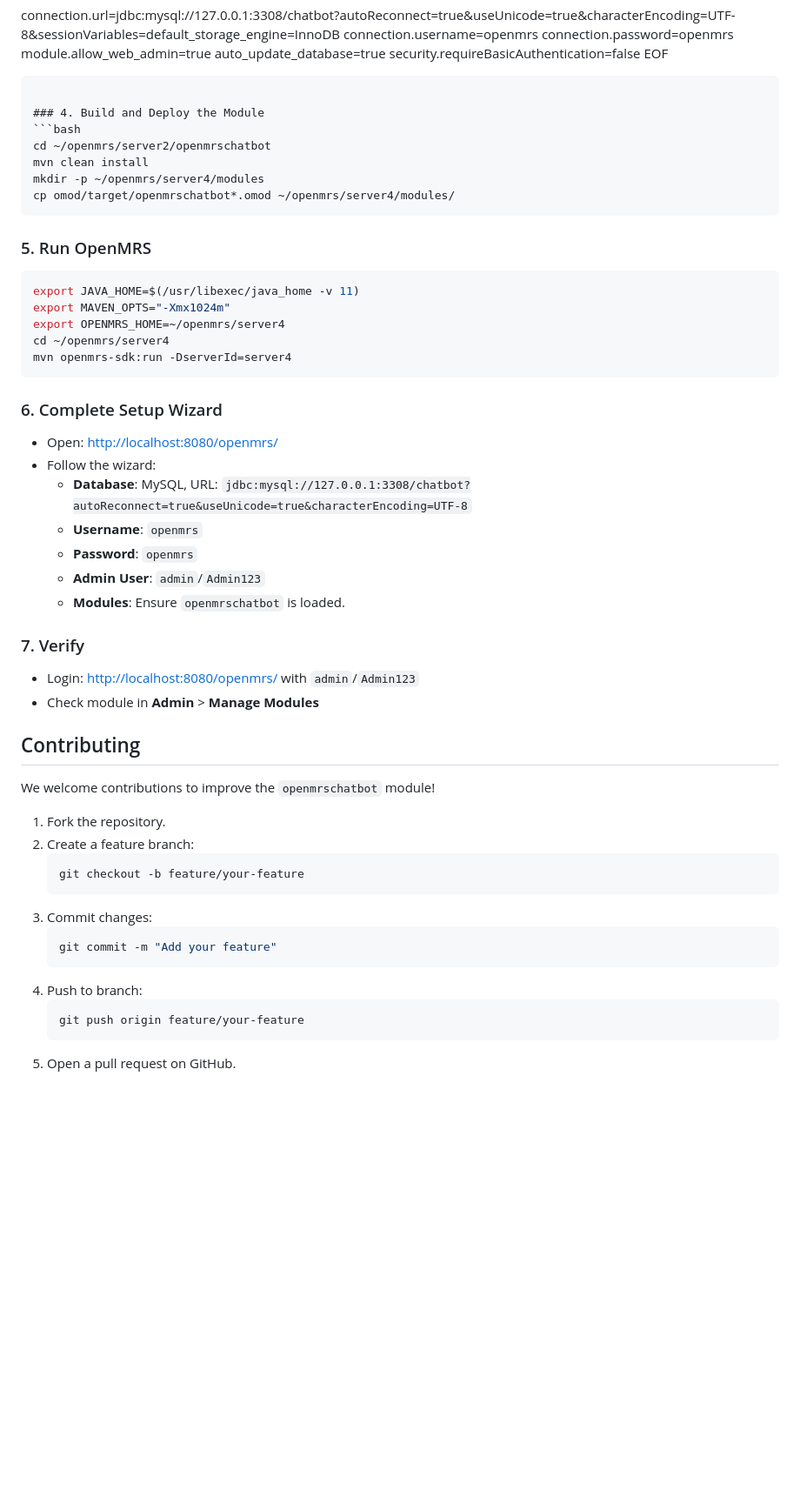
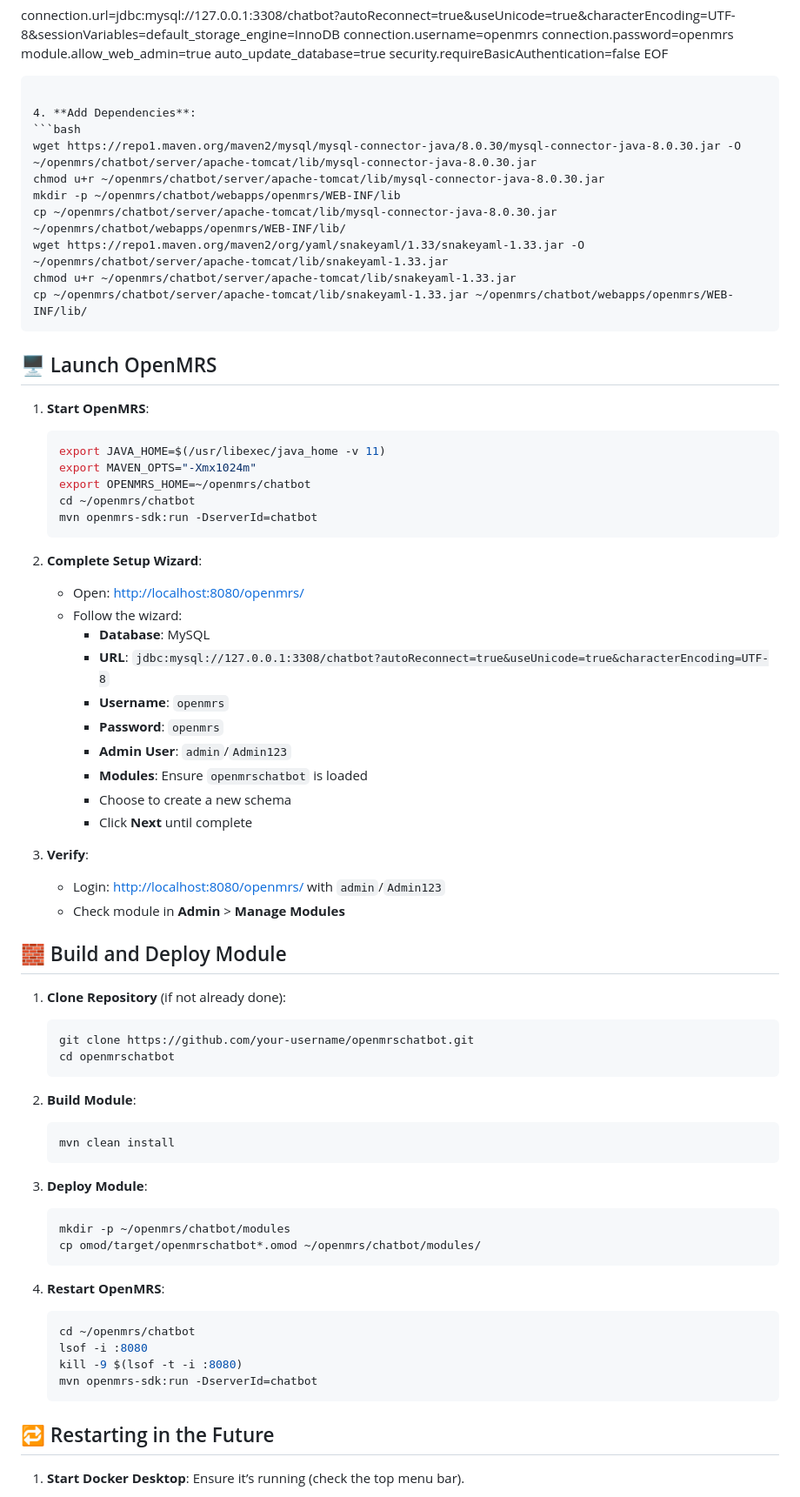
Before and after one commit to ynzhuang/Openmrs-chatbot, a Markdown page: README.md, the part around one of its changes. Shown at 87% size. Rendered like a GitHub page; blank space fills up the shorter version.

````diff
--- a/README.md
+++ b/README.md
@@ -130,51 +138,73 @@ security.requireBasicAuthentication=false
 EOF
    ```
 
-### 4. Build and Deploy the Module
-```bash
-cd ~/openmrs/server2/openmrschatbot
-mvn clean install
-mkdir -p ~/openmrs/server4/modules
-cp omod/target/openmrschatbot*.omod ~/openmrs/server4/modules/
-```
+4. **Add Dependencies**:
+   ```bash
+   wget https://repo1.maven.org/maven2/mysql/mysql-connector-java/8.0.30/mysql-connector-java-8.0.30.jar -O ~/openmrs/chatbot/server/apache-tomcat/lib/mysql-connector-java-8.0.30.jar
+   chmod u+r ~/openmrs/chatbot/server/apache-tomcat/lib/mysql-connector-java-8.0.30.jar
+   mkdir -p ~/openmrs/chatbot/webapps/openmrs/WEB-INF/lib
+   cp ~/openmrs/chatbot/server/apache-tomcat/lib/mysql-connector-java-8.0.30.jar ~/openmrs/chatbot/webapps/openmrs/WEB-INF/lib/
+   wget https://repo1.maven.org/maven2/org/yaml/snakeyaml/1.33/snakeyaml-1.33.jar -O ~/openmrs/chatbot/server/apache-tomcat/lib/snakeyaml-1.33.jar
+   chmod u+r ~/openmrs/chatbot/server/apache-tomcat/lib/snakeyaml-1.33.jar
+   cp ~/openmrs/chatbot/server/apache-tomcat/lib/snakeyaml-1.33.jar ~/openmrs/chatbot/webapps/openmrs/WEB-INF/lib/
+   ```
 
-### 5. Run OpenMRS
-```bash
-export JAVA_HOME=$(/usr/libexec/java_home -v 11)
-export MAVEN_OPTS="-Xmx1024m"
-export OPENMRS_HOME=~/openmrs/server4
-cd ~/openmrs/server4
-mvn openmrs-sdk:run -DserverId=server4
-```
+## 🖥️ Launch OpenMRS
 
-### 6. Complete Setup Wizard
-- Open: [http://localhost:8080/openmrs/](http://localhost:8080/openmrs/)
-- Follow the wizard:
-  - **Database**: MySQL, URL: `jdbc:mysql://127.0.0.1:3308/chatbot?autoReconnect=true&useUnicode=true&characterEncoding=UTF-8`
-  - **Username**: `openmrs`
-  - **Password**: `openmrs`
-  - **Admin User**: `admin`/`Admin123`
-  - **Modules**: Ensure `openmrschatbot` is loaded.
+1. **Start OpenMRS**:
+   ```bash
+   export JAVA_HOME=$(/usr/libexec/java_home -v 11)
+   export MAVEN_OPTS="-Xmx1024m"
+   export OPENMRS_HOME=~/openmrs/chatbot
+   cd ~/openmrs/chatbot
+   mvn openmrs-sdk:run -DserverId=chatbot
+   ```
 
-### 7. Verify
-- Login: [http://localhost:8080/openmrs/](http://localhost:8080/openmrs/) with `admin`/`Admin123`
-- Check module in **Admin** > **Manage Modules**
+2. **Complete Setup Wizard**:
+   - Open: [http://localhost:8080/openmrs/](http://localhost:8080/openmrs/)
+   - Follow the wizard:
+     - **Database**: MySQL
+     - **URL**: `jdbc:mysql://127.0.0.1:3308/chatbot?autoReconnect=true&useUnicode=true&characterEncoding=UTF-8`
+     - **Username**: `openmrs`
+     - **Password**: `openmrs`
+     - **Admin User**: `admin`/`Admin123`
+     - **Modules**: Ensure `openmrschatbot` is loaded
+     - Choose to create a new schema
+     - Click **Next** until complete
 
-## Contributing
+3. **Verify**:
+   - Login: [http://localhost:8080/openmrs/](http://localhost:8080/openmrs/) with `admin`/`Admin123`
+   - Check module in **Admin** > **Manage Modules**
 
-We welcome contributions to improve the `openmrschatbot` module!
+## 🧱 Build and Deploy Module
 
-1. Fork the repository.
-2. Create a feature branch:
+1. **Clone Repository** (if not already done):
    ```bash
-   git checkout -b feature/your-feature
+   git clone https://github.com/your-username/openmrschatbot.git
+   cd openmrschatbot
    ```
-3. Commit changes:
+
+2. **Build Module**:
    ```bash
-   git commit -m "Add your feature"
+   mvn clean install
    ```
-4. Push to branch:
+
+3. **Deploy Module**:
    ```bash
-   git push origin feature/your-feature
+   mkdir -p ~/openmrs/chatbot/modules
+   cp omod/target/openmrschatbot*.omod ~/openmrs/chatbot/modules/
    ```
-5. Open a pull request on GitHub.
+
+4. **Restart OpenMRS**:
+   ```bash
+   cd ~/openmrs/chatbot
+   lsof -i :8080
+   kill -9 $(lsof -t -i :8080)
+   mvn openmrs-sdk:run -DserverId=chatbot
+   ```
+
+## 🔁 Restarting in the Future
+
+1. **Start Docker Desktop**:
+   Ensure it’s running (check the top menu bar).
+
````
Also changed, not shown: other parts of README.md (+131 -64 lines).
